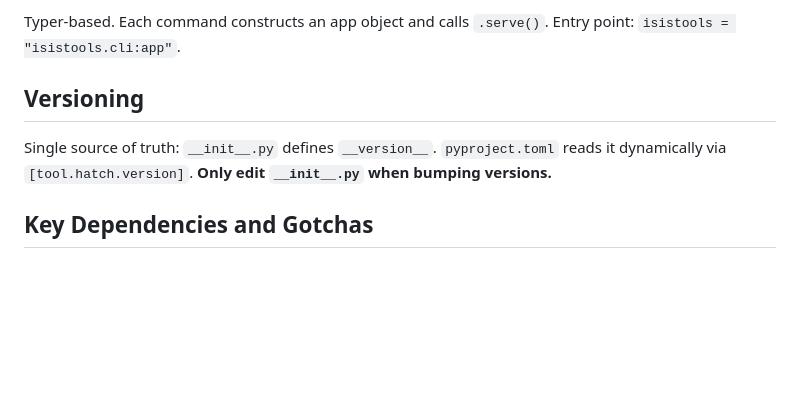
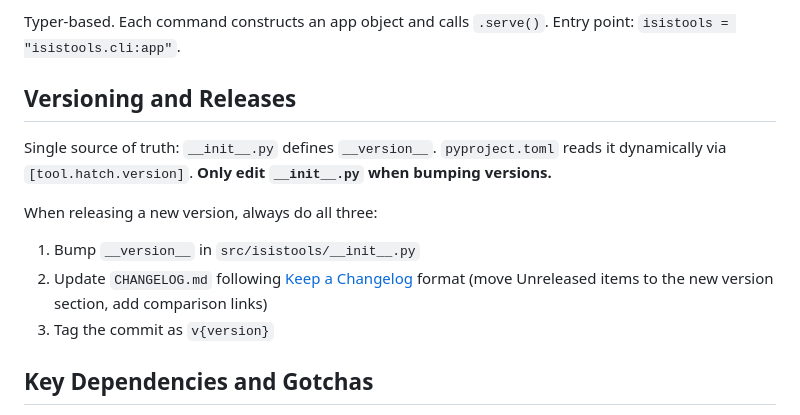
Before and after one commit to michaelaye/isistools, a Markdown page: CLAUDE.md, the part around the change. GitHub-like rendering; blank space fills up the shorter version.

Commit message:
Add CHANGELOG.md following Keep a Changelog format
Document release checklist (version bump, changelog, tag) in CLAUDE.md.

Co-Authored-By: Claude Opus 4.6 <noreply@anthropic.com>

```diff
--- a/CLAUDE.md
+++ b/CLAUDE.md
@@ -49,9 +49,14 @@ The codebase follows a three-layer pattern: **I/O → Plotting → Apps**
 ### CLI (`cli.py`)
 Typer-based. Each command constructs an app object and calls `.serve()`. Entry point: `isistools = "isistools.cli:app"`.
 
-## Versioning
+## Versioning and Releases
 
 Single source of truth: `__init__.py` defines `__version__`. `pyproject.toml` reads it dynamically via `[tool.hatch.version]`. **Only edit `__init__.py` when bumping versions.**
+
+When releasing a new version, always do all three:
+1. Bump `__version__` in `src/isistools/__init__.py`
+2. Update `CHANGELOG.md` following [Keep a Changelog](https://keepachangelog.com/en/1.1.0/) format (move Unreleased items to the new version section, add comparison links)
+3. Tag the commit as `v{version}`
 
 ## Key Dependencies and Gotchas
 
```
Also changed, not shown: CHANGELOG.md (added, +42 -0 lines).
